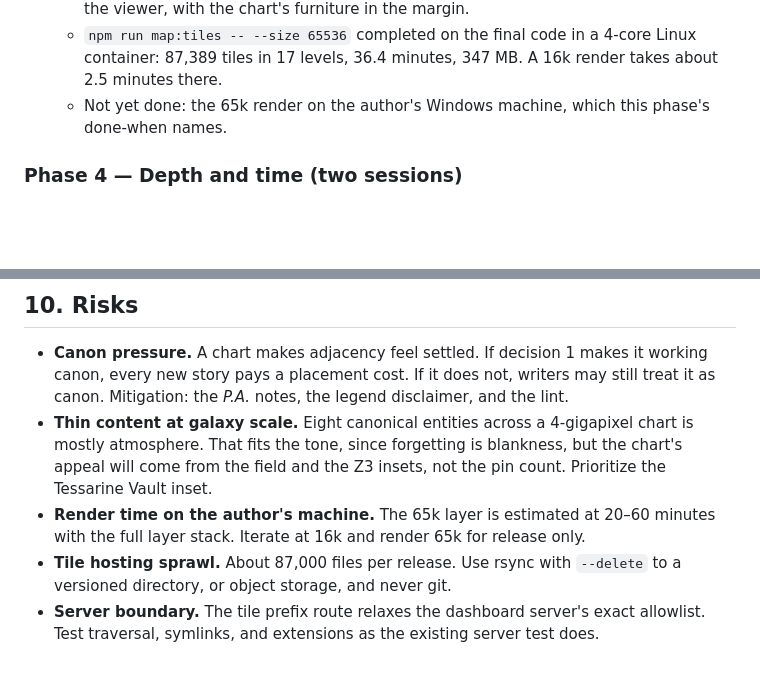
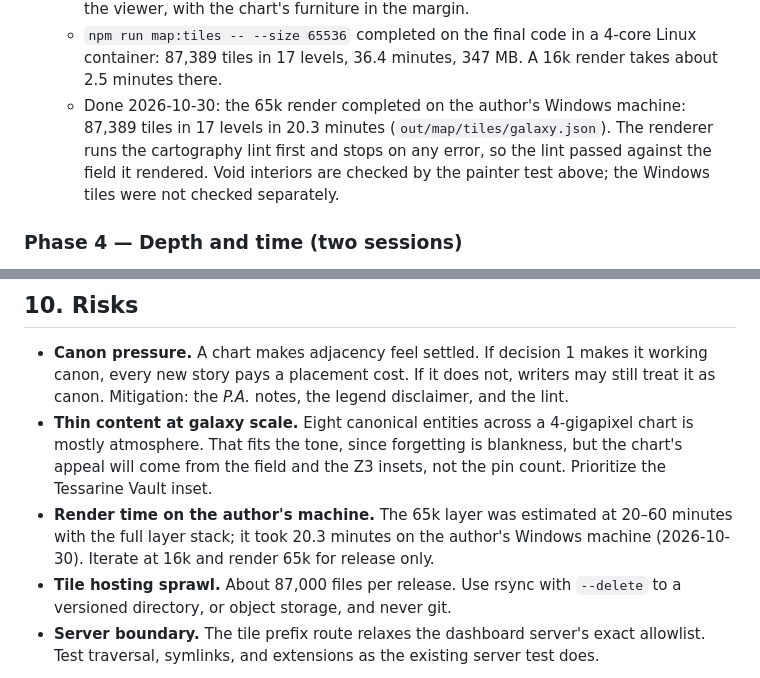
Before and after one commit to zekusmaximus/Forgotten_Tides, a Markdown page: docs/ATLAS_MAP_PLAN_2026_10_29.md, 2 parts joined by grey strips. Rendered like a GitHub page; blank space fills up the shorter version.

Commit message:
docs(docs): record the Phase 3 65k render on the author's Windows machine (#60)
- The render completed on 2026-10-30: 87,389 tiles in 17 levels in 20.3
  minutes, per out/map/tiles/galaxy.json on the author's machine.
- The renderer runs the cartography lint first and stops on any error, so
  the lint passed against the rendered field. Void interiors remain covered
  by the painter test; the Windows tiles were not checked separately.
- The render-time risk now records the measured time against the 20-60
  minute estimate.

Co-Authored-By: Claude Opus 5.5 <noreply@anthropic.com>
Claude-Session: https://claude.ai/code/session_013yz7oVM6m8LijQPrrdCFYe

```diff
--- a/docs/ATLAS_MAP_PLAN_2026_10_29.md
+++ b/docs/ATLAS_MAP_PLAN_2026_10_29.md
@@ -814,8 +814,12 @@ contradictions that the continuity checks and the map would otherwise flag.
   - `npm run map:tiles -- --size 65536` completed on the final code in a
     4-core Linux container: 87,389 tiles in 17 levels, 36.4 minutes, 347 MB.
     A 16k render takes about 2.5 minutes there.
-  - Not yet done: the 65k render on the author's Windows machine, which this
-    phase's done-when names.
+  - Done 2026-10-30: the 65k render completed on the author's Windows
+    machine: 87,389 tiles in 17 levels in 20.3 minutes
+    (`out/map/tiles/galaxy.json`). The renderer runs the cartography lint
+    first and stops on any error, so the lint passed against the field it
+    rendered. Void interiors are checked by the painter test above; the
+    Windows tiles were not checked separately.
 
 ### Phase 4 — Depth and time (two sessions)
 
@@ -960,8 +964,9 @@ the claims they approve.
   4-gigapixel chart is mostly atmosphere. That fits the tone, since forgetting
   is blankness, but the chart's appeal will come from the field and the Z3
   insets, not the pin count. Prioritize the Tessarine Vault inset.
-- **Render time on the author's machine.** The 65k layer is estimated at
-  20–60 minutes with the full layer stack. Iterate at 16k and render 65k for
+- **Render time on the author's machine.** The 65k layer was estimated at
+  20–60 minutes with the full layer stack; it took 20.3 minutes on the
+  author's Windows machine (2026-10-30). Iterate at 16k and render 65k for
   release only.
 - **Tile hosting sprawl.** About 87,000 files per release. Use rsync with
   `--delete` to a versioned directory, or object storage, and never git.
```
